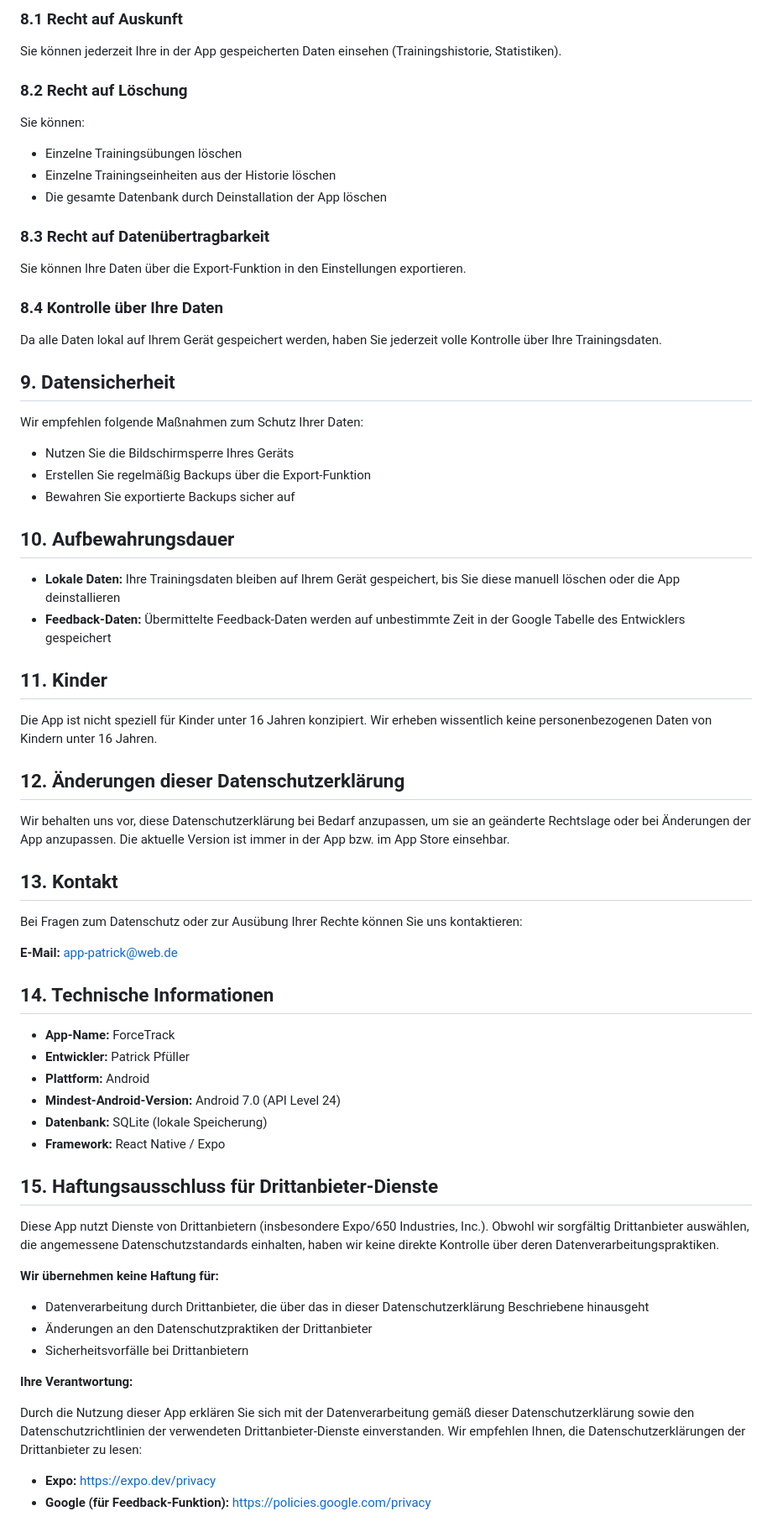
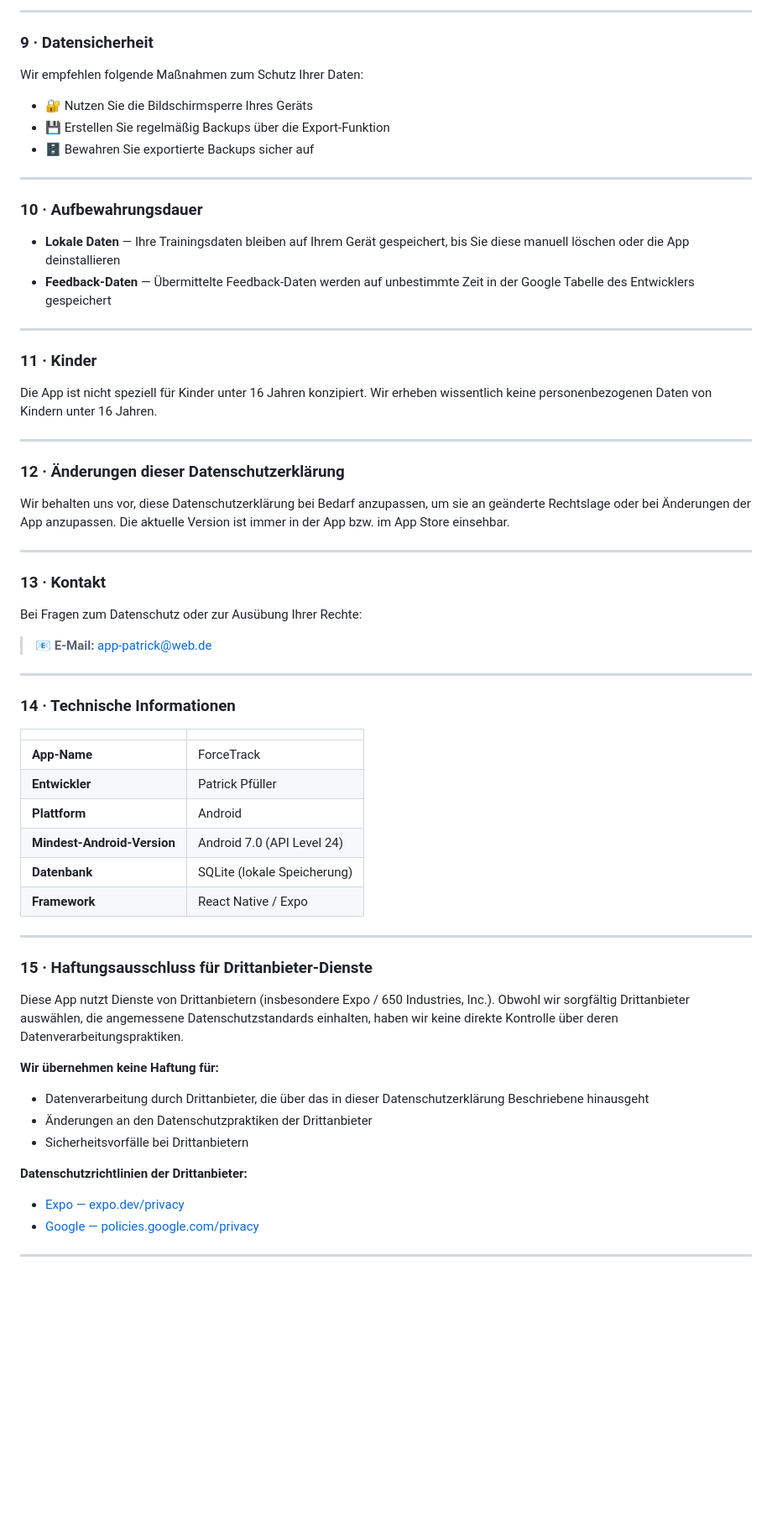
Before and after one commit to P-P-developer/app-privacy-policy, a Markdown page: README.md, the part around one of its changes. Shown at 84% size. Rendered like a GitHub page; blank space fills up the shorter version.

```diff
--- a/README.md
+++ b/README.md
@@ -125,63 +207,59 @@ Sie haben folgende Rechte bezüglich Ihrer Daten:
 
-### 8.1 Recht auf Auskunft
+---
 
-Sie können jederzeit Ihre in der App gespeicherten Daten einsehen (Trainingshistorie, Statistiken).
-
-### 8.2 Recht auf Löschung
-
-Sie können:
-
-- Einzelne Trainingsübungen löschen
-- Einzelne Trainingseinheiten aus der Historie löschen
-- Die gesamte Datenbank durch Deinstallation der App löschen
-
-### 8.3 Recht auf Datenübertragbarkeit
-
-Sie können Ihre Daten über die Export-Funktion in den Einstellungen exportieren.
-
-### 8.4 Kontrolle über Ihre Daten
-
-Da alle Daten lokal auf Ihrem Gerät gespeichert werden, haben Sie jederzeit volle Kontrolle über Ihre Trainingsdaten.
-
-## 9. Datensicherheit
+### 9 · Datensicherheit
 
 Wir empfehlen folgende Maßnahmen zum Schutz Ihrer Daten:
 
-- Nutzen Sie die Bildschirmsperre Ihres Geräts
-- Erstellen Sie regelmäßig Backups über die Export-Funktion
-- Bewahren Sie exportierte Backups sicher auf
+- 🔐 Nutzen Sie die Bildschirmsperre Ihres Geräts
+- 💾 Erstellen Sie regelmäßig Backups über die Export-Funktion
+- 🗄️ Bewahren Sie exportierte Backups sicher auf
 
-## 10. Aufbewahrungsdauer
+---
 
-- **Lokale Daten:** Ihre Trainingsdaten bleiben auf Ihrem Gerät gespeichert, bis Sie diese manuell löschen oder die App deinstallieren
-- **Feedback-Daten:** Übermittelte Feedback-Daten werden auf unbestimmte Zeit in der Google Tabelle des Entwicklers gespeichert
+### 10 · Aufbewahrungsdauer
 
-## 11. Kinder
+- **Lokale Daten** — Ihre Trainingsdaten bleiben auf Ihrem Gerät gespeichert, bis Sie diese manuell löschen oder die App deinstallieren
+- **Feedback-Daten** — Übermittelte Feedback-Daten werden auf unbestimmte Zeit in der Google Tabelle des Entwicklers gespeichert
+
+---
+
+### 11 · Kinder
 
 Die App ist nicht speziell für Kinder unter 16 Jahren konzipiert. Wir erheben wissentlich keine personenbezogenen Daten von Kindern unter 16 Jahren.
 
-## 12. Änderungen dieser Datenschutzerklärung
+---
+
+### 12 · Änderungen dieser Datenschutzerklärung
 
 Wir behalten uns vor, diese Datenschutzerklärung bei Bedarf anzupassen, um sie an geänderte Rechtslage oder bei Änderungen der App anzupassen. Die aktuelle Version ist immer in der App bzw. im App Store einsehbar.
 
-## 13. Kontakt
+---
 
-Bei Fragen zum Datenschutz oder zur Ausübung Ihrer Rechte können Sie uns kontaktieren:
+### 13 · Kontakt
 
-**E-Mail:** app-patrick@web.de
+Bei Fragen zum Datenschutz oder zur Ausübung Ihrer Rechte:
 
-## 14. Technische Informationen
+> 📧 **E-Mail:** [app-patrick@web.de](mailto:app-patrick@web.de)
 
-- **App-Name:** ForceTrack
-- **Entwickler:** Patrick Pfüller
-- **Plattform:** Android
-- **Mindest-Android-Version:** Android 7.0 (API Level 24)
-- **Datenbank:** SQLite (lokale Speicherung)
-- **Framework:** React Native / Expo
+---
 
-## 15. Haftungsausschluss für Drittanbieter-Dienste
+### 14 · Technische Informationen
 
-Diese App nutzt Dienste von Drittanbietern (insbesondere Expo/650 Industries, Inc.). Obwohl wir sorgfältig Drittanbieter auswählen, die angemessene Datenschutzstandards einhalten, haben wir keine direkte Kontrolle über deren Datenverarbeitungspraktiken.
+|                             |                             |
+| --------------------------- | --------------------------- |
+| **App-Name**                | ForceTrack                  |
+| **Entwickler**              | Patrick Pfüller             |
+| **Plattform**               | Android                     |
+| **Mindest-Android-Version** | Android 7.0 (API Level 24)  |
+| **Datenbank**               | SQLite (lokale Speicherung) |
+| **Framework**               | React Native / Expo         |
+
+---
+
+### 15 · Haftungsausschluss für Drittanbieter-Dienste
+
+Diese App nutzt Dienste von Drittanbietern (insbesondere Expo / 650 Industries, Inc.). Obwohl wir sorgfältig Drittanbieter auswählen, die angemessene Datenschutzstandards einhalten, haben wir keine direkte Kontrolle über deren Datenverarbeitungspraktiken.
 
 **Wir übernehmen keine Haftung für:**
 
@@ -189,10 +267,10 @@ Diese App nutzt Dienste von Drittanbietern (insbesondere Expo/650 Industries, In
 - Änderungen an den Datenschutzpraktiken der Drittanbieter
 - Sicherheitsvorfälle bei Drittanbietern
 
-**Ihre Verantwortung:**
+**Datenschutzrichtlinien der Drittanbieter:**
 
-Durch die Nutzung dieser App erklären Sie sich mit der Datenverarbeitung gemäß dieser Datenschutzerklärung sowie den Datenschutzrichtlinien der verwendeten Drittanbieter-Dienste einverstanden. Wir empfehlen Ihnen, die Datenschutzerklärungen der Drittanbieter zu lesen:
+- [Expo — expo.dev/privacy](https://expo.dev/privacy)
+- [Google — policies.google.com/privacy](https://policies.google.com/privacy)
 
-- **Expo:** [https://expo.dev/privacy](https://expo.dev/privacy)
-- **Google (für Feedback-Funktion):** [https://policies.google.com/privacy](https://policies.google.com/privacy)
+---
 
```
Also changed, not shown: other parts of README.md (+293 -182 lines).
